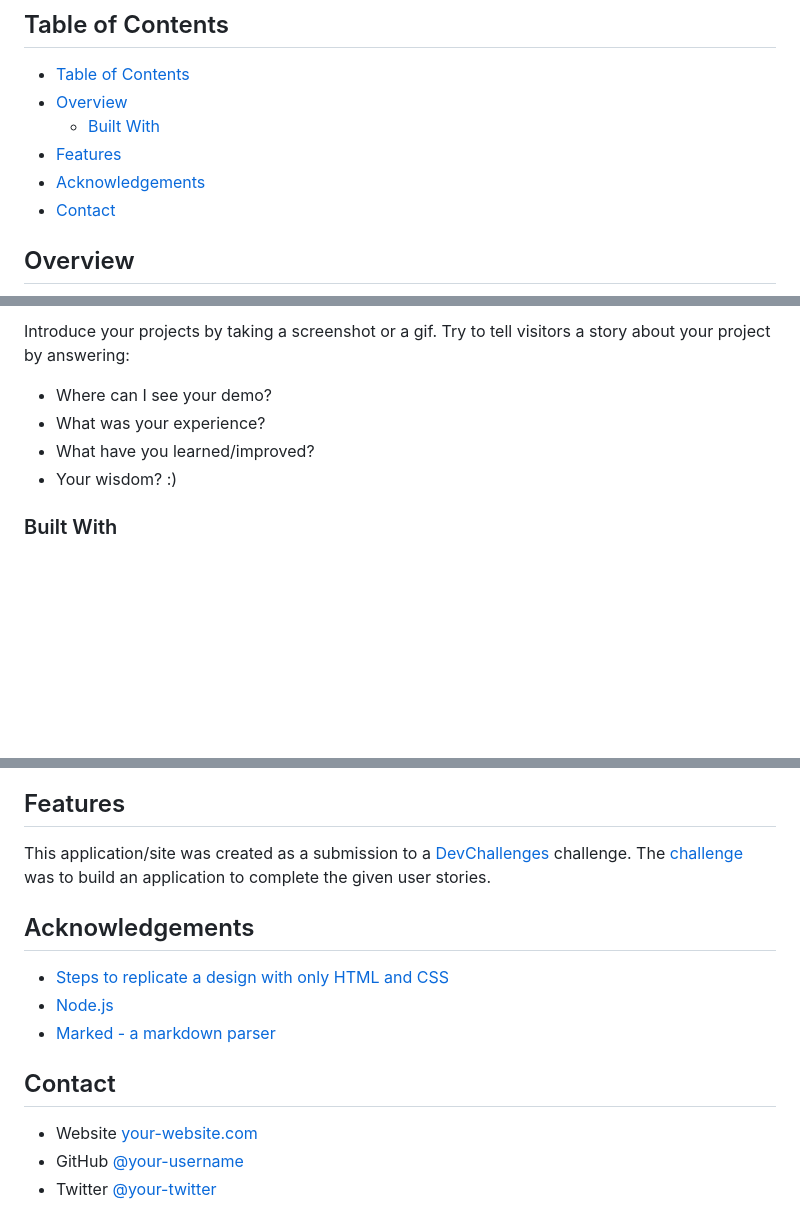
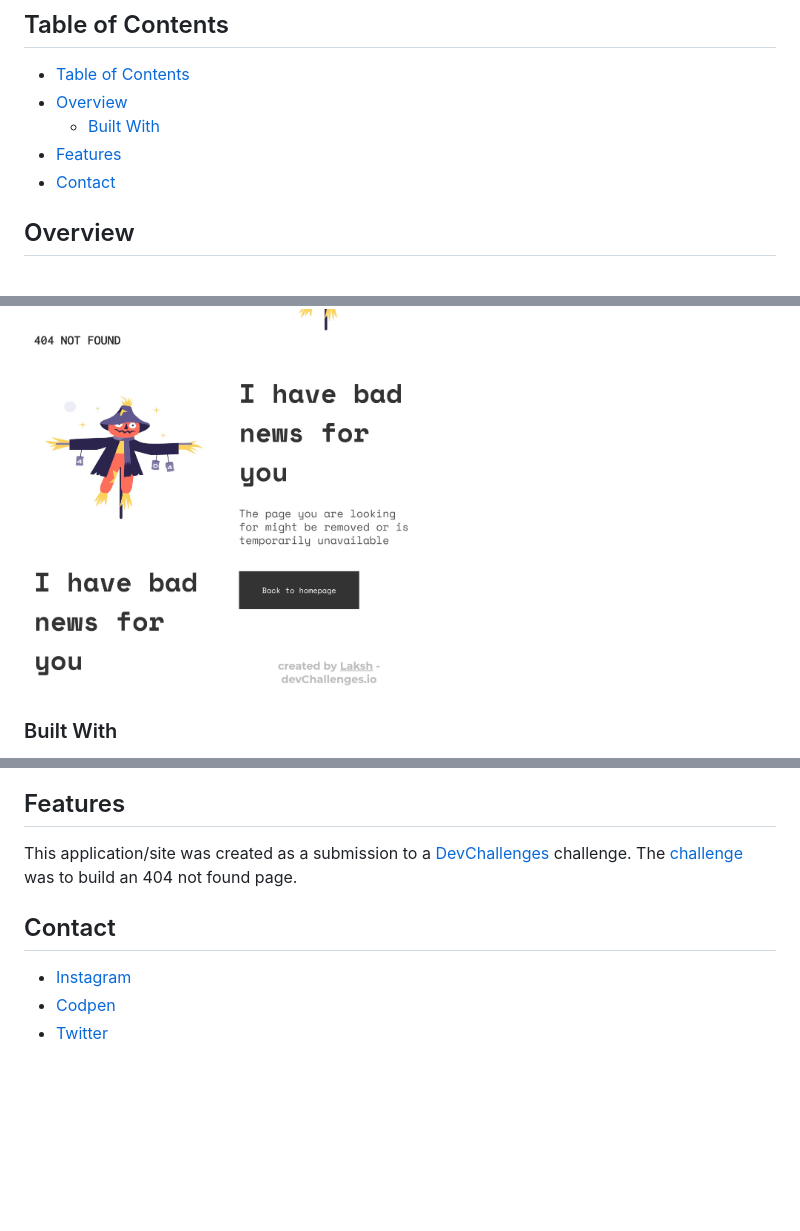
Before and after one commit to Laksh-Malhotra/Dev-Challenges-Projects, a Markdown page: 404-not-found/README.md, 3 parts joined by grey strips. Rendered like a GitHub page; pictures changed too: 404-not-found/img/Screenshot1.png (added), 404-not-found/img/Screenshot2.jpg (added), 404-not-found/img/Screenshot3.jpg (added); blank space fills up the shorter version.

```diff
--- a/404-not-found/README.md
+++ b/404-not-found/README.md
@@ -30,7 +26,6 @@
 - [Overview](#overview)
   - [Built With](#built-with)
 - [Features](#features)
-- [Acknowledgements](#acknowledgements)
 - [Contact](#contact)
 
 <!-- OVERVIEW -->
@@ -41,10 +36,5 @@
 
-Introduce your projects by taking a screenshot or a gif. Try to tell visitors a story about your project by answering:
-
-- Where can I see your demo?
-- What was your experience?
-- What have you learned/improved?
-- Your wisdom? :)
+<img src="img/Screenshot2.jpg" width="200px" height="400px"> <img src="img/Screenshot3.jpg" width="200px" height="400px">
 
 ### Built With
 
@@ -56,20 +43,10 @@ Introduce your projects by taking a screenshot or a gif. Try to tell visitors a
 
 ## Features
 
-<!-- List the features of your application or follow the template. Don't share the figma file here :) -->
-
-This application/site was created as a submission to a [DevChallenges](https://devchallenges.io/challenges) challenge. The [challenge](https://devchallenges.io/challenges/wBunSb7FPrIepJZAg0sY) was to build an application to complete the given user stories.
-
-## Acknowledgements
-
-<!-- This section should list any articles or add-ons/plugins that helps you to complete the project. This is optional but it will help you in the future. For exmpale -->
-
-- [Steps to replicate a design with only HTML and CSS](https://devchallenges-blogs.web.app/how-to-replicate-design/)
-- [Node.js](https://nodejs.org/)
-- [Marked - a markdown parser](https://github.com/chjj/marked)
+This application/site was created as a submission to a [DevChallenges](https://devchallenges.io/challenges) challenge. The [challenge](https://devchallenges.io/challenges/wBunSb7FPrIepJZAg0sY) was to build an 404 not found page.
 
 ## Contact
 
-- Website [your-website.com](https://{your-web-site-link})
-- GitHub [@your-username](https://{github.com/your-usermame})
-- Twitter [@your-twitter](https://{twitter.com/your-username})
+- [Instagram](https://www.instagram.com/laksh__malhotra)
+- [Codpen](https://codepen.io/laksh2104)
+- [Twitter](https://twitter.com/Laksh__Malhotra)
```
Also changed, not shown: other parts of 404-not-found/README.md (+4 -11 lines), README.md (added, +11 -0 lines), 2 other files.
